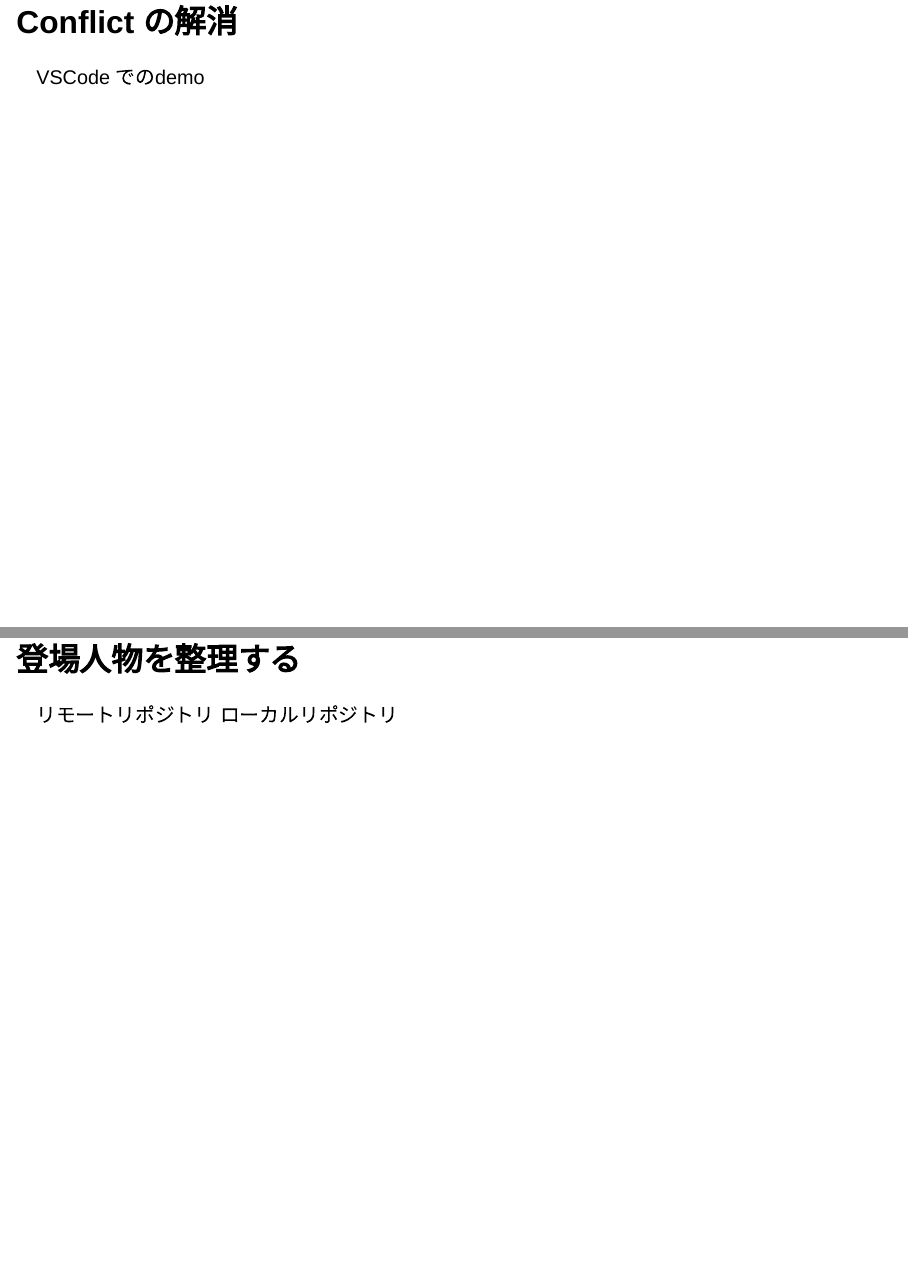
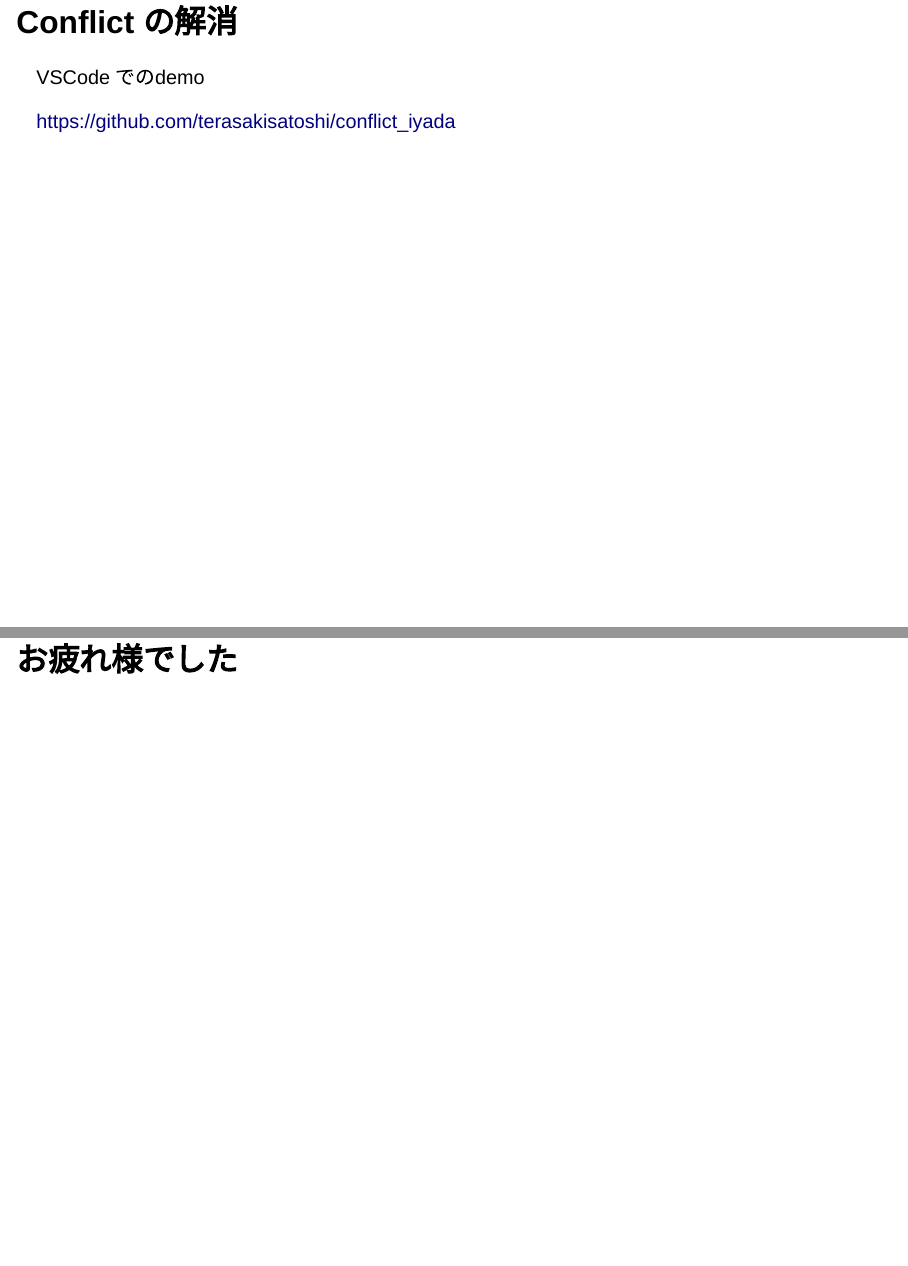
Before and after one commit to AtelierArith/intro2software_with_julia, a Quarto document (part1/lecture.qmd): pages 60 and 61 of 63 before the commit and pages 60 and 61 of 62 after it, joined at a grey line. Rendered offline with R 4.5, knitr and Pandoc in place of Quarto, with nearby package versions; drawn as Slidy slides in place of the format the file asks for.

Commit message:
Remove unnecessary content and add demo link

```diff
--- a/part1/lecture.qmd
+++ b/part1/lecture.qmd
@@ -718,12 +718,7 @@ $ git pull origin main
 
 VSCode でのdemo
 
----
-
-## 登場人物を整理する
-
-リモートリポジトリ
-ローカルリポジトリ
+https://github.com/terasakisatoshi/conflict_iyada
 
 ---
 
```
